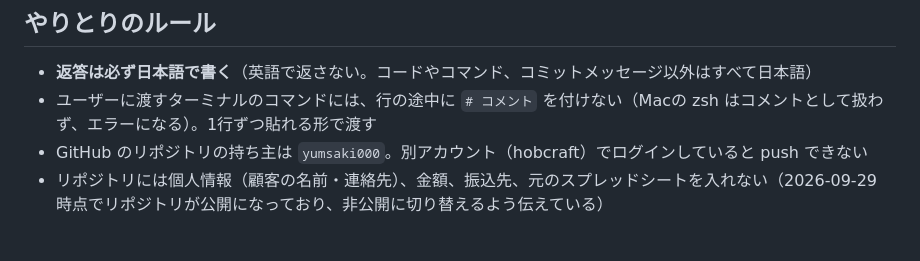
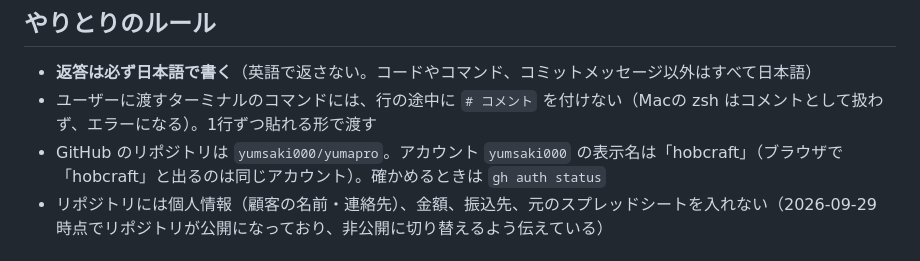
Before and after one commit to yumsaki000/yumapro, a Markdown page: CLAUDE.md, the part around the change. Drawn GitHub-style.

Commit message:
Correct the GitHub account note in CLAUDE.md
hobcraft is the display name of the yumsaki000 account, not a separate
account.

Co-Authored-By: Claude Opus 5.5 <noreply@anthropic.com>
Claude-Session: https://claude.ai/code/session_01WuCC6RrHjgAHiSGRi78tN9

```diff
--- a/CLAUDE.md
+++ b/CLAUDE.md
@@ -7,7 +7,7 @@ MINATO のイベント（リトリート／女子会／自己啓発／合コン
 
 - **返答は必ず日本語で書く**（英語で返さない。コードやコマンド、コミットメッセージ以外はすべて日本語）
 - ユーザーに渡すターミナルのコマンドには、行の途中に `# コメント` を付けない（Macの zsh はコメントとして扱わず、エラーになる）。1行ずつ貼れる形で渡す
-- GitHub のリポジトリの持ち主は `yumsaki000`。別アカウント（hobcraft）でログインしていると push できない
+- GitHub のリポジトリは `yumsaki000/yumapro`。アカウント `yumsaki000` の表示名は「hobcraft」（ブラウザで「hobcraft」と出るのは同じアカウント）。確かめるときは `gh auth status`
 - リポジトリには個人情報（顧客の名前・連絡先）、金額、振込先、元のスプレッドシートを入れない（2026-09-29 時点でリポジトリが公開になっており、非公開に切り替えるよう伝えている）
 
 ## 現状
```
